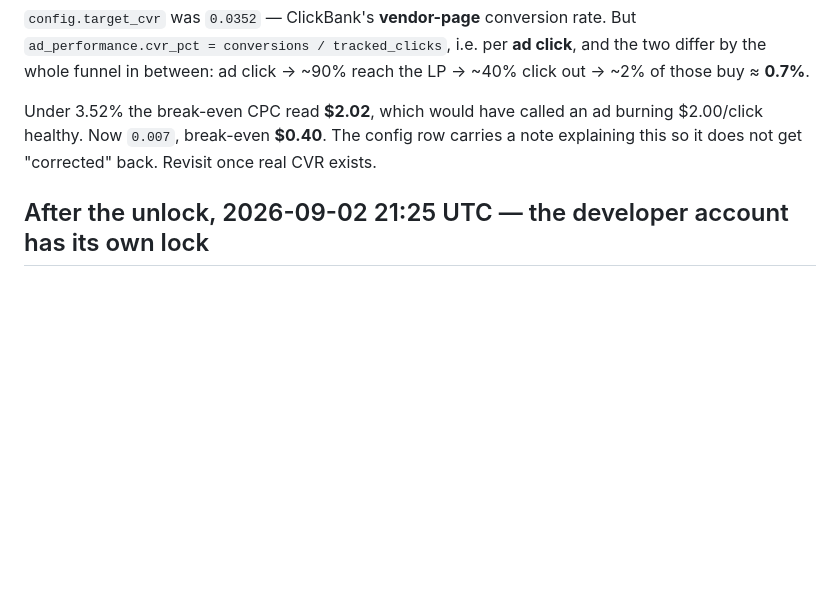
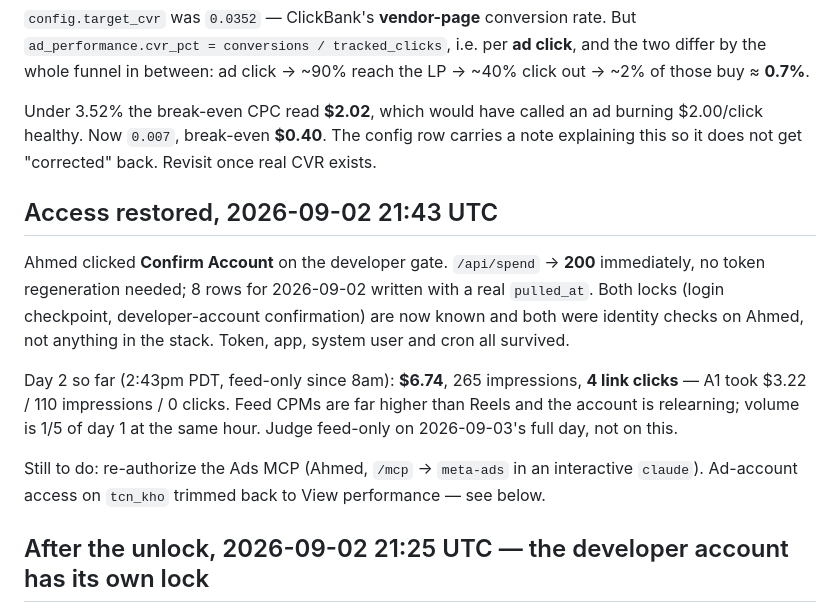
Before and after one commit to khogali/khogali.github.io, a Markdown page: HANDOFF.md, the part around the change. GitHub-like rendering; blank space fills up the shorter version.

Commit message:
docs: developer account confirmed, spend cron back to 200, day-2 numbers
Co-Authored-By: Claude Fable 5.1 <noreply@anthropic.com>

```diff
--- a/HANDOFF.md
+++ b/HANDOFF.md
@@ -1340,6 +1340,23 @@ burning $2.00/click healthy. Now `0.007`, break-even **$0.40**. The config row
 carries a note explaining this so it does not get "corrected" back. Revisit
 once real CVR exists.
 
+## Access restored, 2026-09-02 21:43 UTC
+
+Ahmed clicked **Confirm Account** on the developer gate. `/api/spend` → **200**
+immediately, no token regeneration needed; 8 rows for 2026-09-02 written with
+a real `pulled_at`. Both locks (login checkpoint, developer-account
+confirmation) are now known and both were identity checks on Ahmed, not
+anything in the stack. Token, app, system user and cron all survived.
+
+Day 2 so far (2:43pm PDT, feed-only since 8am): **$6.74**, 265 impressions,
+**4 link clicks** — A1 took $3.22 / 110 impressions / 0 clicks. Feed CPMs are
+far higher than Reels and the account is relearning; volume is 1/5 of day 1 at
+the same hour. Judge feed-only on 2026-09-03's full day, not on this.
+
+Still to do: re-authorize the Ads MCP (Ahmed, `/mcp` → `meta-ads` in an
+interactive `claude`). Ad-account access on `tcn_kho` trimmed back to View
+performance — see below.
+
 ## After the unlock, 2026-09-02 21:25 UTC — the developer account has its own lock
 
 Ahmed unlocked his Meta login (passport). `/api/spend` still returns 502
```
